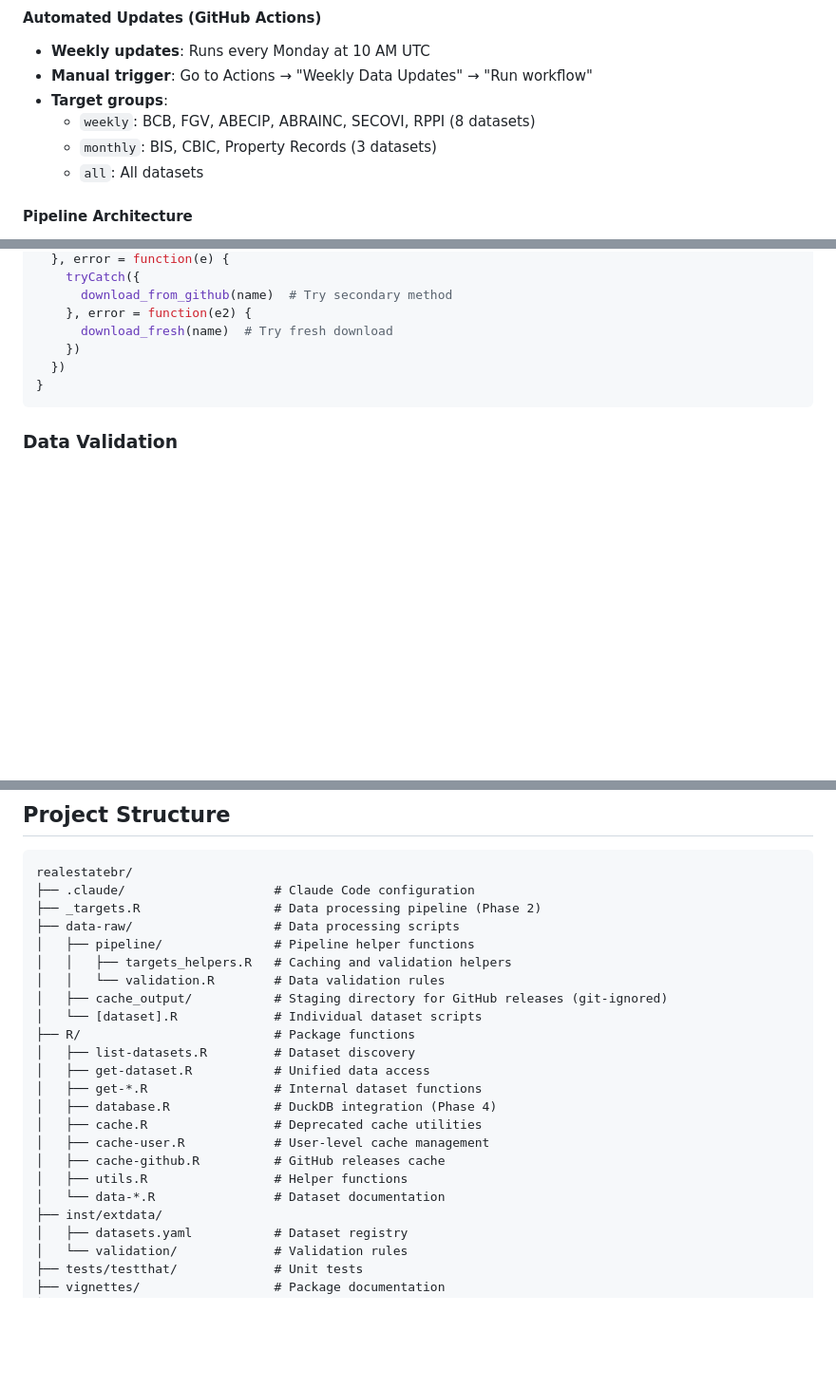
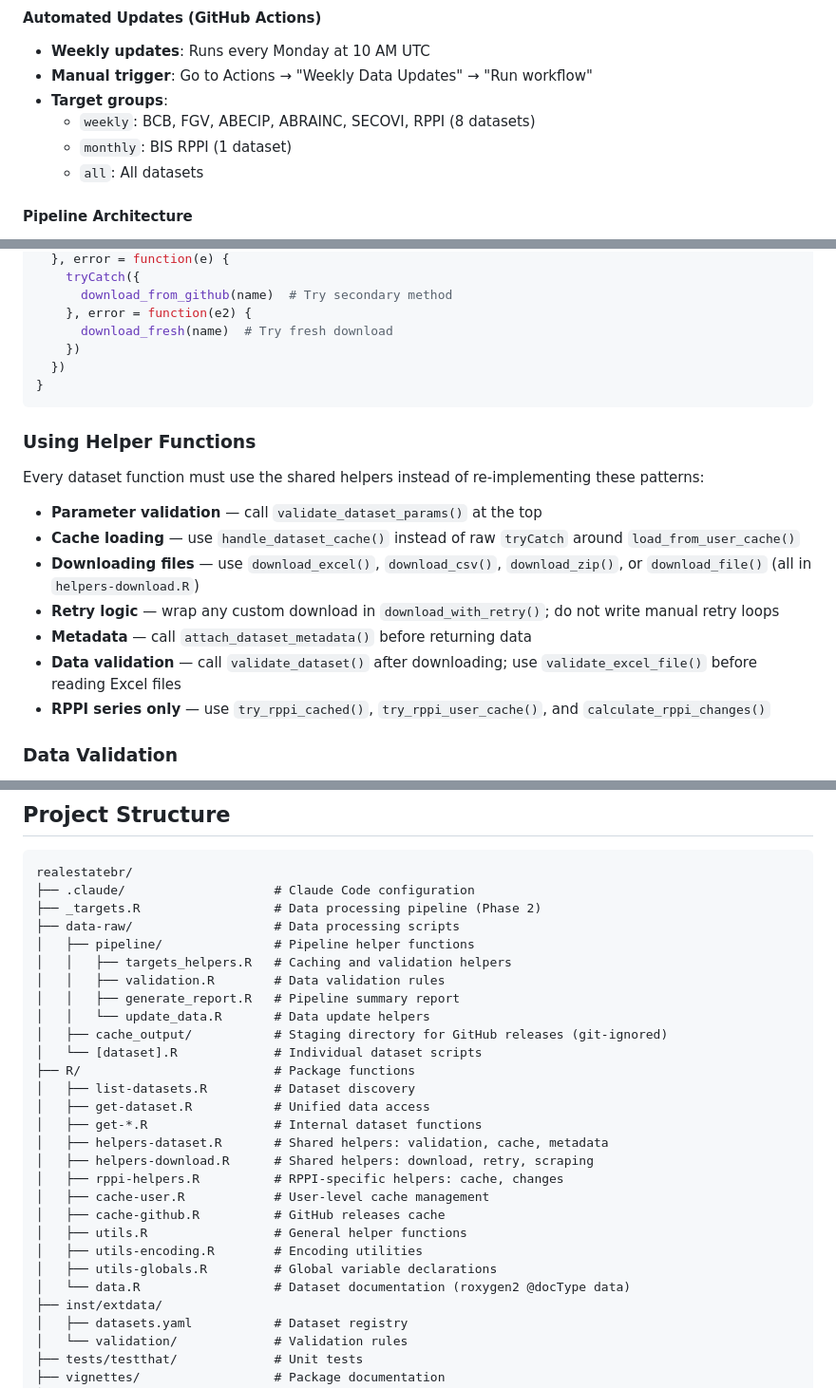
Before and after one commit to viniciusoike/realestatebr, a Markdown page: CLAUDE.md, 3 parts joined by grey strips. Shown at 95% size. GitHub-like rendering; blank space fills up the shorter version.

````diff
--- a/CLAUDE.md
+++ b/CLAUDE.md
@@ -161,7 +152,7 @@ tar_visnetwork()
 - **Manual trigger**: Go to Actions → "Weekly Data Updates" → "Run workflow"
 - **Target groups**:
   - `weekly`: BCB, FGV, ABECIP, ABRAINC, SECOVI, RPPI (8 datasets)
-  - `monthly`: BIS, CBIC, Property Records (3 datasets)
+  - `monthly`: BIS RPPI (1 dataset)
   - `all`: All datasets
 
 #### Pipeline Architecture
@@ -217,6 +208,18 @@ get_dataset <- function(name, source = "auto") {
 }
 ```
 
+### Using Helper Functions
+
+Every dataset function must use the shared helpers instead of re-implementing these patterns:
+
+- **Parameter validation** — call `validate_dataset_params()` at the top
+- **Cache loading** — use `handle_dataset_cache()` instead of raw `tryCatch` around `load_from_user_cache()`
+- **Downloading files** — use `download_excel()`, `download_csv()`, `download_zip()`, or `download_file()` (all in `helpers-download.R`)
+- **Retry logic** — wrap any custom download in `download_with_retry()`; do not write manual retry loops
+- **Metadata** — call `attach_dataset_metadata()` before returning data
+- **Data validation** — call `validate_dataset()` after downloading; use `validate_excel_file()` before reading Excel files
+- **RPPI series only** — use `try_rppi_cached()`, `try_rppi_user_cache()`, and `calculate_rppi_changes()`
+
 ### Data Validation
 - Check required columns and data types
 - Validate reasonable ranges
@@ -231,19 +234,24 @@ realestatebr/
 ├── data-raw/                   # Data processing scripts
 │   ├── pipeline/               # Pipeline helper functions
 │   │   ├── targets_helpers.R   # Caching and validation helpers
-│   │   └── validation.R        # Data validation rules
+│   │   ├── validation.R        # Data validation rules
+│   │   ├── generate_report.R   # Pipeline summary report
+│   │   └── update_data.R       # Data update helpers
 │   ├── cache_output/           # Staging directory for GitHub releases (git-ignored)
 │   └── [dataset].R             # Individual dataset scripts
 ├── R/                          # Package functions
 │   ├── list-datasets.R         # Dataset discovery
 │   ├── get-dataset.R           # Unified data access
 │   ├── get-*.R                 # Internal dataset functions
-│   ├── database.R              # DuckDB integration (Phase 4)
-│   ├── cache.R                 # Deprecated cache utilities
+│   ├── helpers-dataset.R       # Shared helpers: validation, cache, metadata
+│   ├── helpers-download.R      # Shared helpers: download, retry, scraping
+│   ├── rppi-helpers.R          # RPPI-specific helpers: cache, changes
 │   ├── cache-user.R            # User-level cache management
 │   ├── cache-github.R          # GitHub releases cache
-│   ├── utils.R                 # Helper functions
-│   └── data-*.R                # Dataset documentation
+│   ├── utils.R                 # General helper functions
+│   ├── utils-encoding.R        # Encoding utilities
+│   ├── utils-globals.R         # Global variable declarations
+│   └── data.R                  # Dataset documentation (roxygen2 @docType data)
 ├── inst/extdata/
 │   ├── datasets.yaml           # Dataset registry
 │   └── validation/             # Validation rules
````
Also changed, not shown: other parts of CLAUDE.md (+45 -54 lines).
